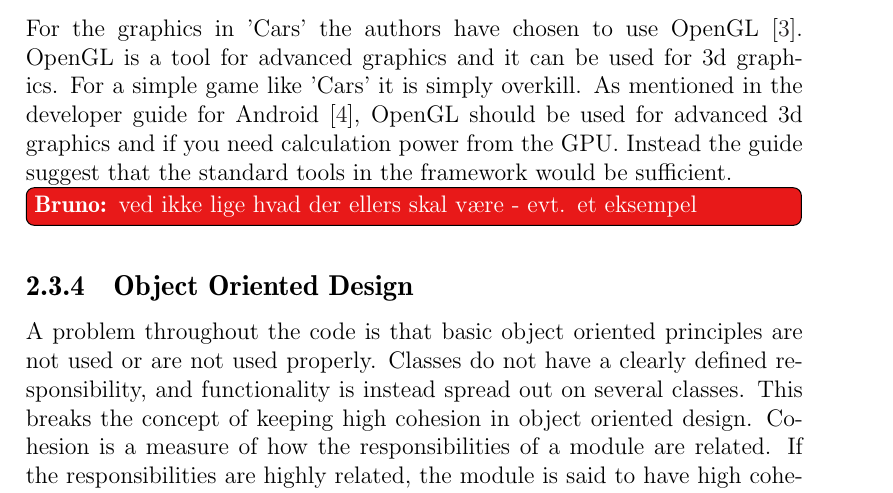
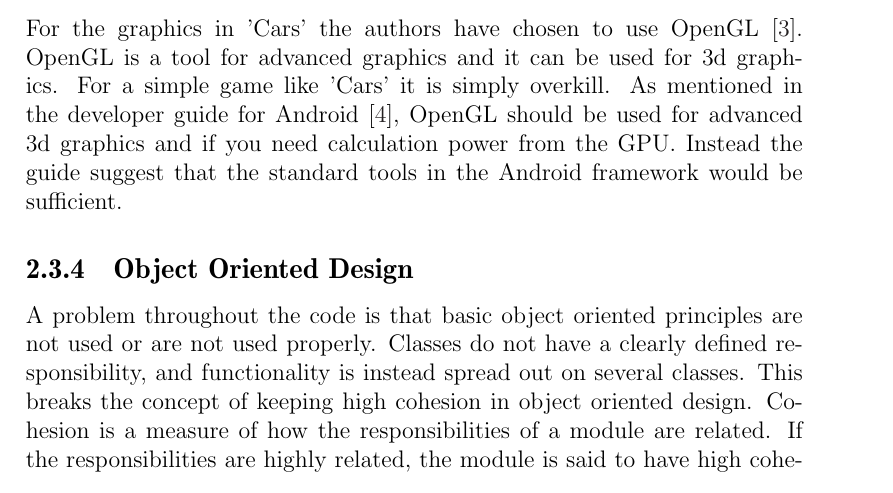
Before and after one commit to Thalmann/swf613-rapport, a LaTeX thesis (main.tex, which reads content/sprint1/graphic.tex): part of page 21 of 76, cut so that both start at the same text. Compiled offline with pdfLaTeX.

Commit message:
Removed todo-note.

```diff
--- a/content/sprint1/graphic.tex
+++ b/content/sprint1/graphic.tex
@@ -3,5 +3,4 @@ For the graphics in 'Cars' the authors have chosen to use OpenGL \cite{opengl}.
 OpenGL is a tool for advanced graphics and it can be used for 3d graphics.
 For a simple game like 'Cars' it is simply overkill.
 As mentioned in the developer guide for Android \cite{android_opengl}, OpenGL should be used for advanced 3d graphics and if you need calculation power from the GPU.
-Instead the guide suggest that the standard tools in the framework would be sufficient.
-\bruno{ved ikke lige hvad der ellers skal være - evt. et eksempel}
+Instead the guide suggest that the standard tools in the Android framework would be sufficient.
```
